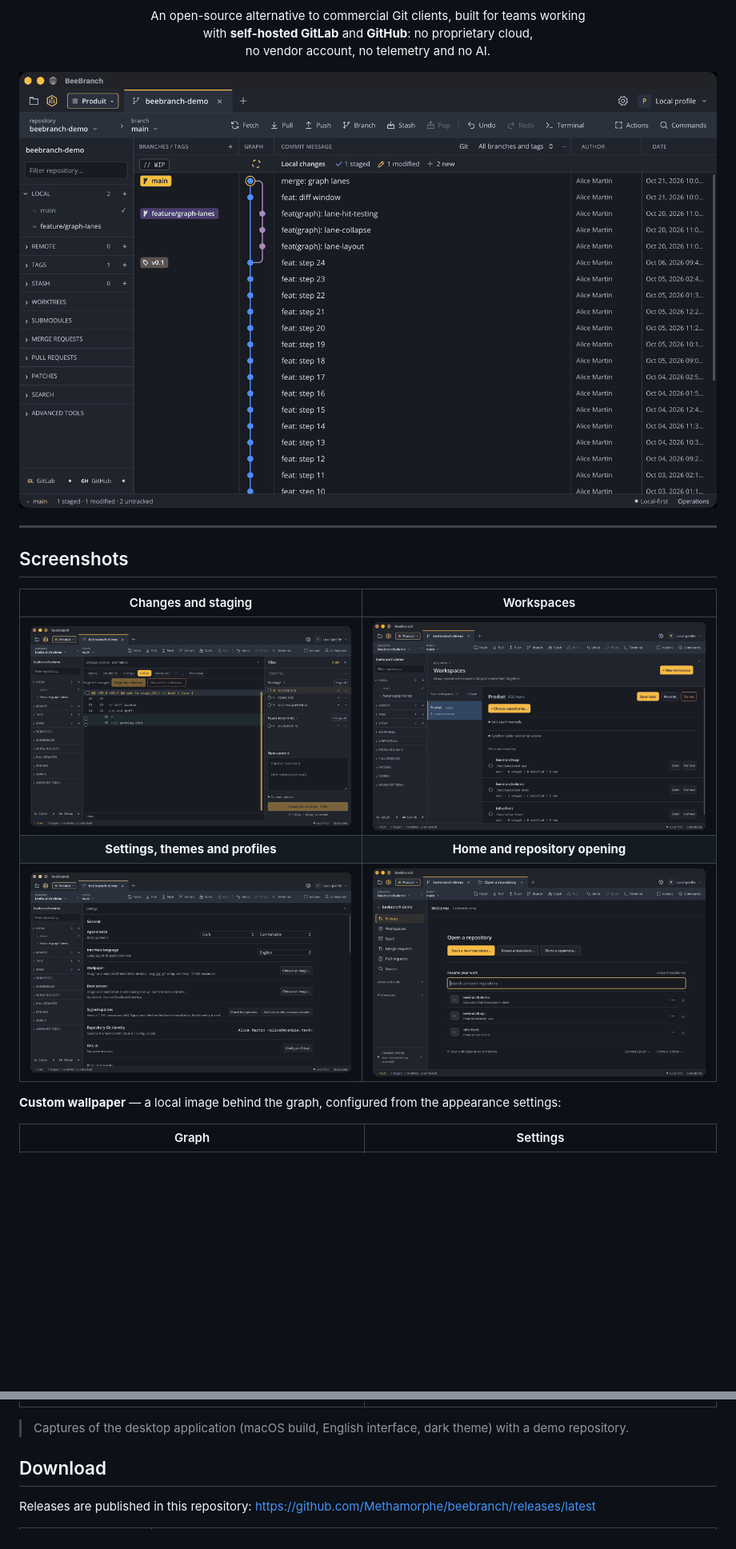
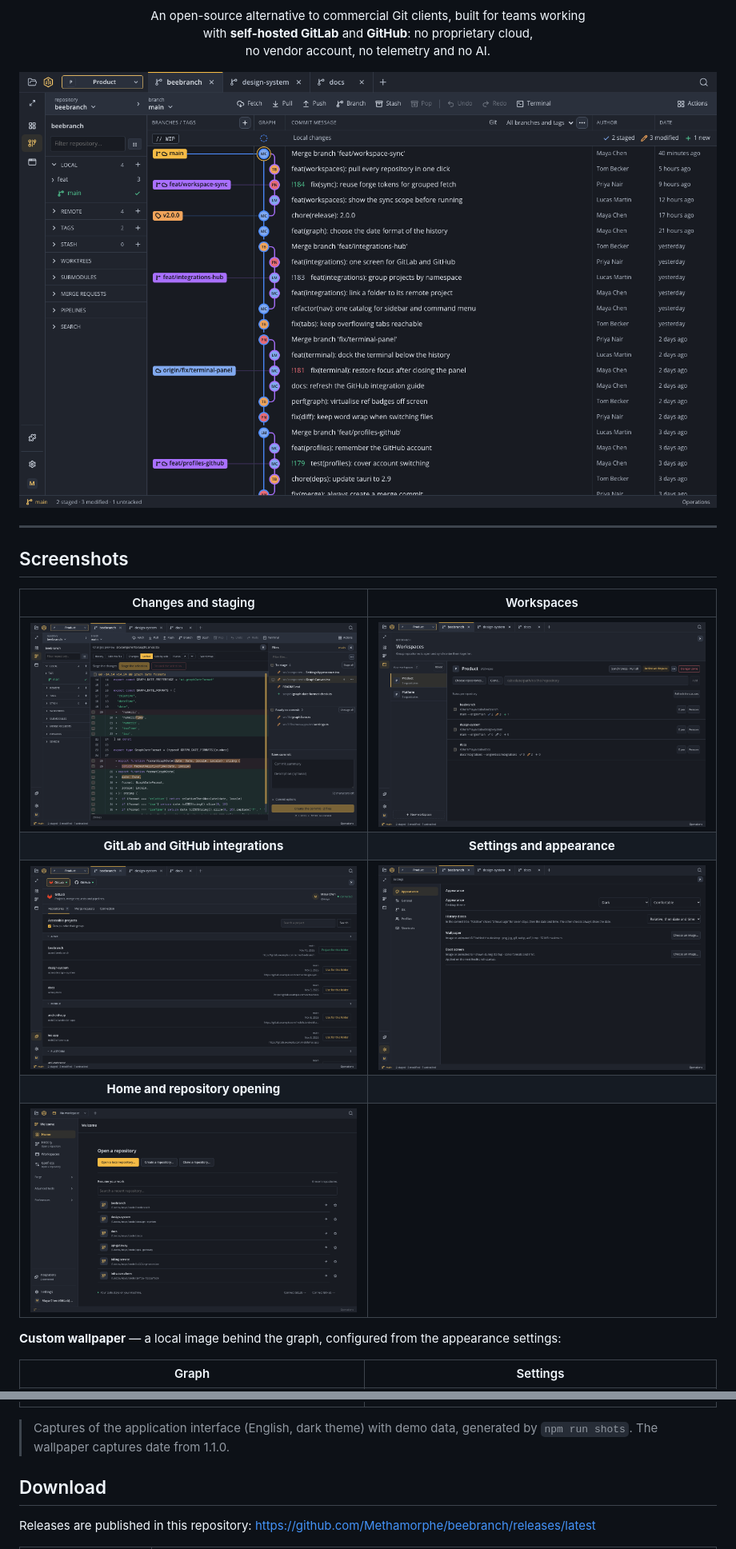
Before and after one commit to Methamorphe/beebranch, a Markdown page: README.md, 2 parts joined by grey strips. Shown at 80% size. GitHub-like rendering; pictures changed too: docs/screenshots/changes.png, docs/screenshots/history.png, docs/screenshots/home.png; blank space fills up the shorter version.

```diff
--- a/README.md
+++ b/README.md
@@ -36,8 +36,10 @@ no vendor account, no telemetry and no AI.</p>
 | Changes and staging | Workspaces |
 | :---: | :---: |
 | ![Status, staging and diff](docs/screenshots/changes.png) | ![Grouped repositories and their state](docs/screenshots/workspaces.png) |
-| **Settings, themes and profiles** | **Home and repository opening** |
-| ![Appearance, profiles and preferences](docs/screenshots/settings.png) | ![Repository launcher and clone](docs/screenshots/home.png) |
+| **GitLab and GitHub integrations** | **Settings and appearance** |
+| ![Forge projects grouped by namespace](docs/screenshots/integrations.png) | ![Appearance, history dates and wallpaper](docs/screenshots/settings.png) |
+| **Home and repository opening** | |
+| ![Repository launcher and clone](docs/screenshots/home.png) | |
 
 **Custom wallpaper** — a local image behind the graph, configured from the
 appearance settings:
@@ -46,8 +48,8 @@ appearance settings:
 | :---: | :---: |
 | ![Custom wallpaper behind the commit graph](docs/screenshots/background-history.png) | ![Wallpaper options in the appearance settings](docs/screenshots/background-settings.png) |
 
-> Captures of the desktop application (macOS build, English interface, dark
-> theme) with a demo repository.
+> Captures of the application interface (English, dark theme) with demo data,
+> generated by `npm run shots`. The wallpaper captures date from 1.1.0.
 
 ## Download
 
```
Also changed, not shown: other parts of README.md (+7 -0 lines), 2 other files.
